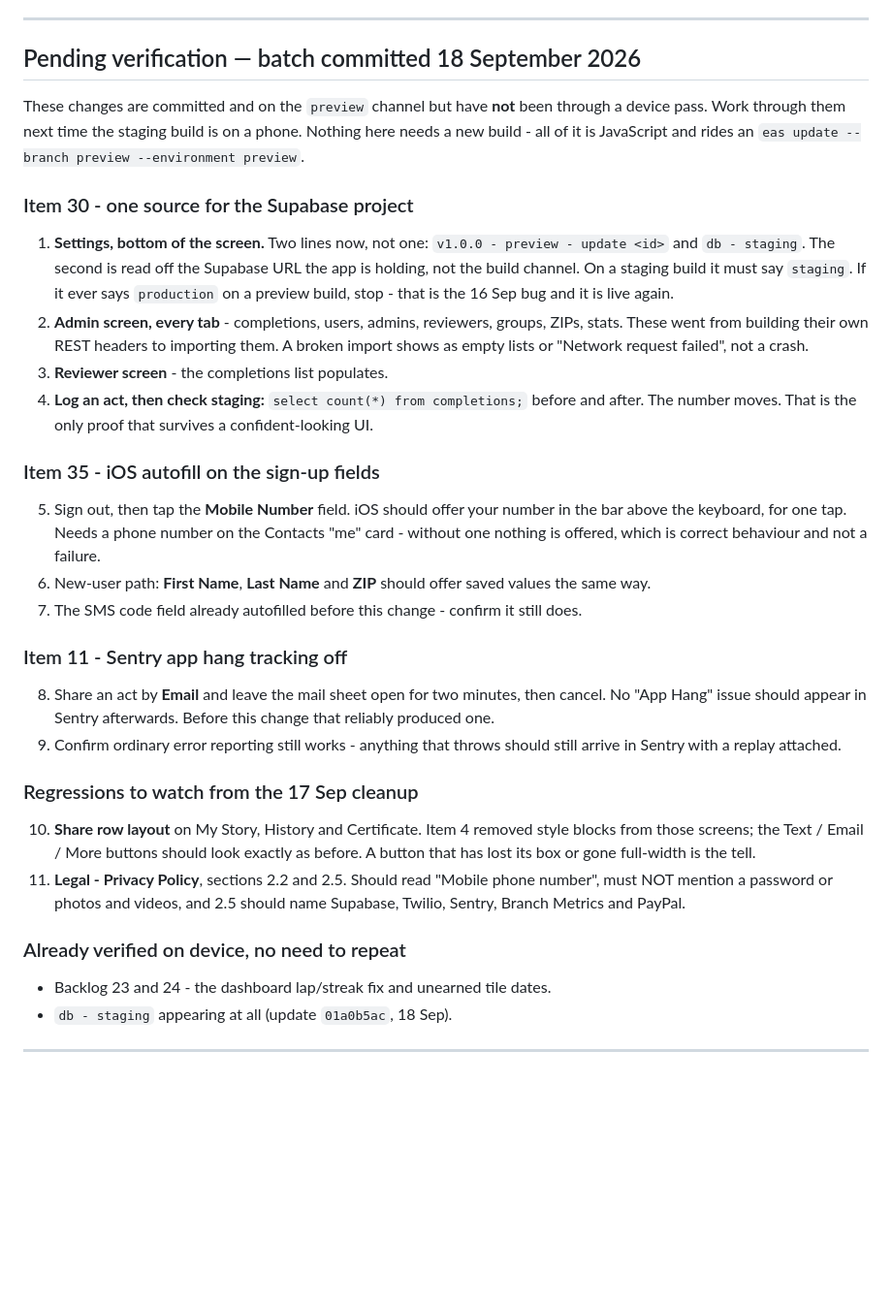
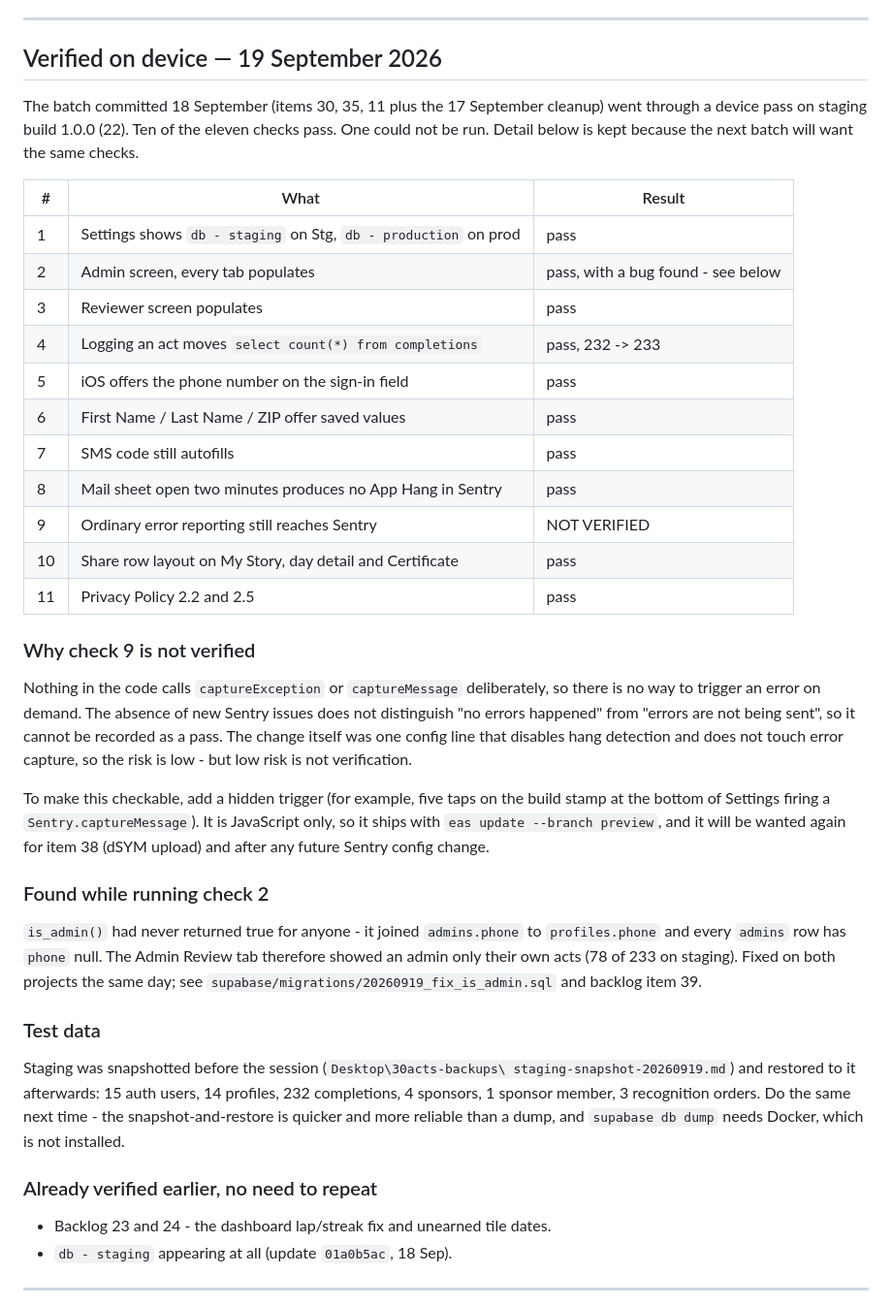
Before and after one commit to gguttman-ui/30-Acts, a Markdown page: TESTING.md, the part around the change. Shown at 97% size. GitHub-like rendering; blank space fills up the shorter version.

Commit message:
Record the 19 September device verification pass

```diff
--- a/TESTING.md
+++ b/TESTING.md
@@ -88,59 +88,60 @@ The `appId` is set for iOS (`org.30actsofkindness.app`); for Android use
 
 ---
 
-## Pending verification — batch committed 18 September 2026
+## Verified on device — 19 September 2026
 
-These changes are committed and on the `preview` channel but have **not** been
-through a device pass. Work through them next time the staging build is on a
-phone. Nothing here needs a new build - all of it is JavaScript and rides an
-`eas update --branch preview --environment preview`.
+The batch committed 18 September (items 30, 35, 11 plus the 17 September
+cleanup) went through a device pass on staging build 1.0.0 (22). Ten of the
+eleven checks pass. One could not be run. Detail below is kept because the
+next batch will want the same checks.
 
-### Item 30 - one source for the Supabase project
+| # | What | Result |
+|---|---|---|
+| 1 | Settings shows `db - staging` on Stg, `db - production` on prod | pass |
+| 2 | Admin screen, every tab populates | pass, with a bug found - see below |
+| 3 | Reviewer screen populates | pass |
+| 4 | Logging an act moves `select count(*) from completions` | pass, 232 -> 233 |
+| 5 | iOS offers the phone number on the sign-in field | pass |
+| 6 | First Name / Last Name / ZIP offer saved values | pass |
+| 7 | SMS code still autofills | pass |
+| 8 | Mail sheet open two minutes produces no App Hang in Sentry | pass |
+| 9 | Ordinary error reporting still reaches Sentry | NOT VERIFIED |
+| 10 | Share row layout on My Story, day detail and Certificate | pass |
+| 11 | Privacy Policy 2.2 and 2.5 | pass |
 
-1. **Settings, bottom of the screen.** Two lines now, not one:
-   `v1.0.0 - preview - update <id>` and `db - staging`. The second is read off
-   the Supabase URL the app is holding, not the build channel. On a staging
-   build it must say `staging`. If it ever says `production` on a preview
-   build, stop - that is the 16 Sep bug and it is live again.
-2. **Admin screen, every tab** - completions, users, admins, reviewers, groups,
-   ZIPs, stats. These went from building their own REST headers to importing
-   them. A broken import shows as empty lists or "Network request failed",
-   not a crash.
-3. **Reviewer screen** - the completions list populates.
-4. **Log an act, then check staging:**
-   `select count(*) from completions;` before and after. The number moves.
-   That is the only proof that survives a confident-looking UI.
+### Why check 9 is not verified
 
-### Item 35 - iOS autofill on the sign-up fields
+Nothing in the code calls `captureException` or `captureMessage` deliberately,
+so there is no way to trigger an error on demand. The absence of new Sentry
+issues does not distinguish "no errors happened" from "errors are not being
+sent", so it cannot be recorded as a pass. The change itself was one config
+line that disables hang detection and does not touch error capture, so the
+risk is low - but low risk is not verification.
 
-5. Sign out, then tap the **Mobile Number** field. iOS should offer your number
-   in the bar above the keyboard, for one tap. Needs a phone number on the
-   Contacts "me" card - without one nothing is offered, which is correct
-   behaviour and not a failure.
-6. New-user path: **First Name**, **Last Name** and **ZIP** should offer
-   saved values the same way.
-7. The SMS code field already autofilled before this change - confirm it
-   still does.
+To make this checkable, add a hidden trigger (for example, five taps on the
+build stamp at the bottom of Settings firing a `Sentry.captureMessage`). It is
+JavaScript only, so it ships with `eas update --branch preview`, and it will be
+wanted again for item 38 (dSYM upload) and after any future Sentry config
+change.
 
-### Item 11 - Sentry app hang tracking off
+### Found while running check 2
 
-8. Share an act by **Email** and leave the mail sheet open for two minutes,
-   then cancel. No "App Hang" issue should appear in Sentry afterwards.
-   Before this change that reliably produced one.
-9. Confirm ordinary error reporting still works - anything that throws should
-   still arrive in Sentry with a replay attached.
+`is_admin()` had never returned true for anyone - it joined `admins.phone` to
+`profiles.phone` and every `admins` row has `phone` null. The Admin Review tab
+therefore showed an admin only their own acts (78 of 233 on staging). Fixed on
+both projects the same day; see `supabase/migrations/20260919_fix_is_admin.sql`
+and backlog item 39.
 
-### Regressions to watch from the 17 Sep cleanup
+### Test data
 
-10. **Share row layout** on My Story, History and Certificate. Item 4 removed
-    style blocks from those screens; the Text / Email / More buttons should
-    look exactly as before. A button that has lost its box or gone full-width
-    is the tell.
-11. **Legal - Privacy Policy**, sections 2.2 and 2.5. Should read "Mobile phone
-    number", must NOT mention a password or photos and videos, and 2.5 should
-    name Supabase, Twilio, Sentry, Branch Metrics and PayPal.
+Staging was snapshotted before the session (`Desktop\30acts-backups\
+staging-snapshot-20260919.md`) and restored to it afterwards: 15 auth users,
+14 profiles, 232 completions, 4 sponsors, 1 sponsor member, 3 recognition
+orders. Do the same next time - the snapshot-and-restore is quicker and more
+reliable than a dump, and `supabase db dump` needs Docker, which is not
+installed.
 
-### Already verified on device, no need to repeat
+### Already verified earlier, no need to repeat
 
 - Backlog 23 and 24 - the dashboard lap/streak fix and unearned tile dates.
 - `db - staging` appearing at all (update `01a0b5ac`, 18 Sep).
```
